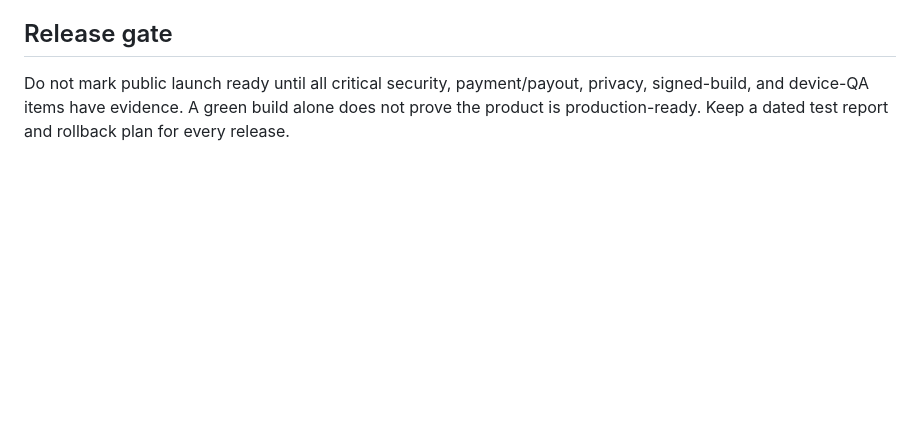
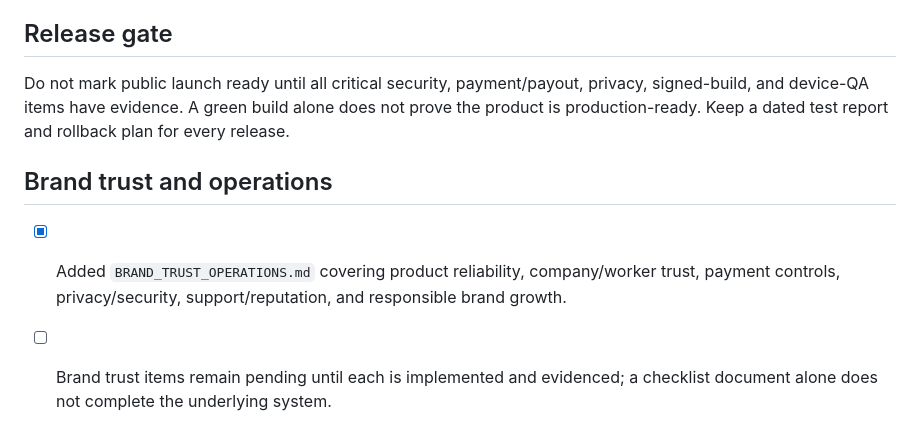
Before and after one commit to ashikurrahmanbarbhuiya775-creator/Viyzo-Work-, a Markdown page: PUBLIC_LAUNCH_CHECKLIST.md, the part around the change. Rendered like a GitHub page; blank space fills up the shorter version.

Commit message:
docs: link brand trust and operations launch gates

```diff
--- a/PUBLIC_LAUNCH_CHECKLIST.md
+++ b/PUBLIC_LAUNCH_CHECKLIST.md
@@ -65,3 +65,8 @@ This is a readiness checklist, not a declaration that Viyzo Worker is production
 ## Release gate
 
 Do not mark public launch ready until all critical security, payment/payout, privacy, signed-build, and device-QA items have evidence. A green build alone does not prove the product is production-ready. Keep a dated test report and rollback plan for every release.
+
+
+## Brand trust and operations
+- [x] Added `BRAND_TRUST_OPERATIONS.md` covering product reliability, company/worker trust, payment controls, privacy/security, support/reputation, and responsible brand growth.
+- [ ] Brand trust items remain pending until each is implemented and evidenced; a checklist document alone does not complete the underlying system.
```
